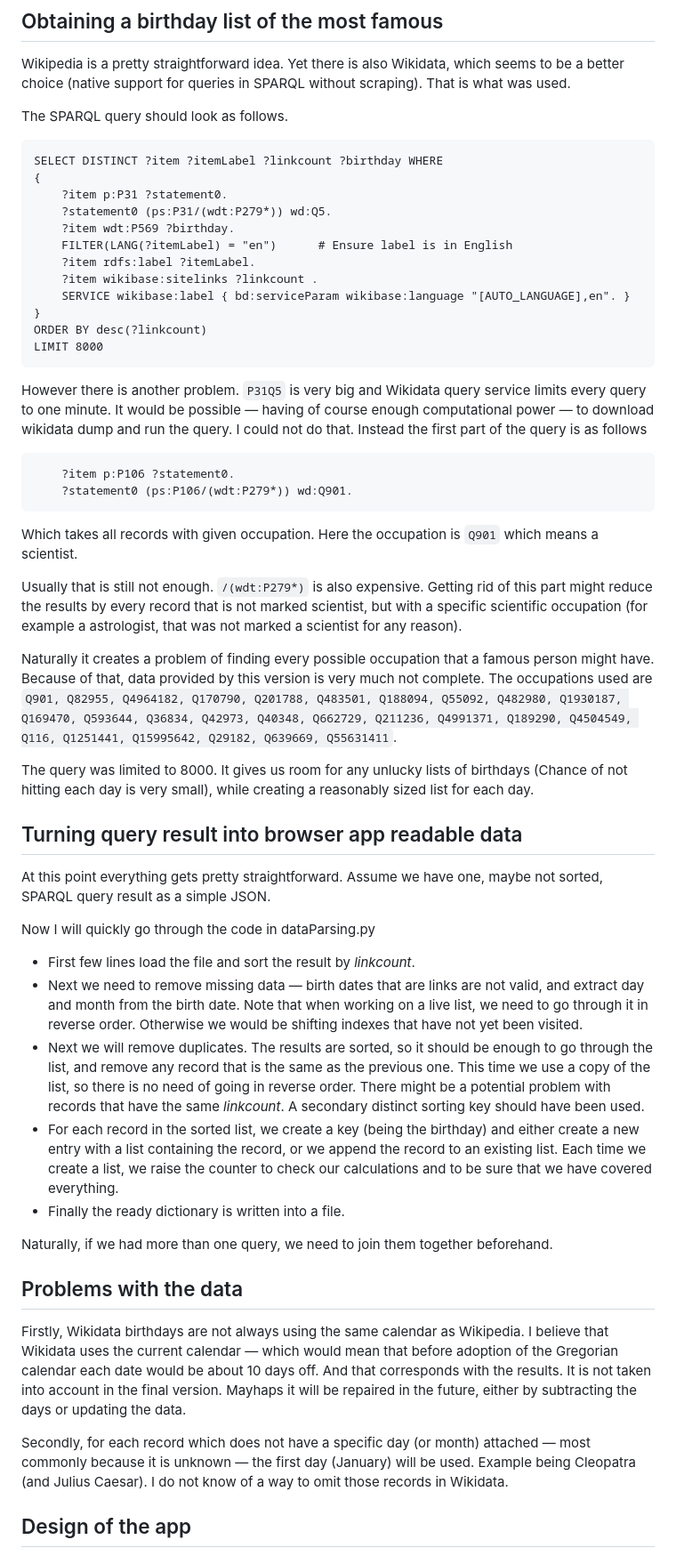
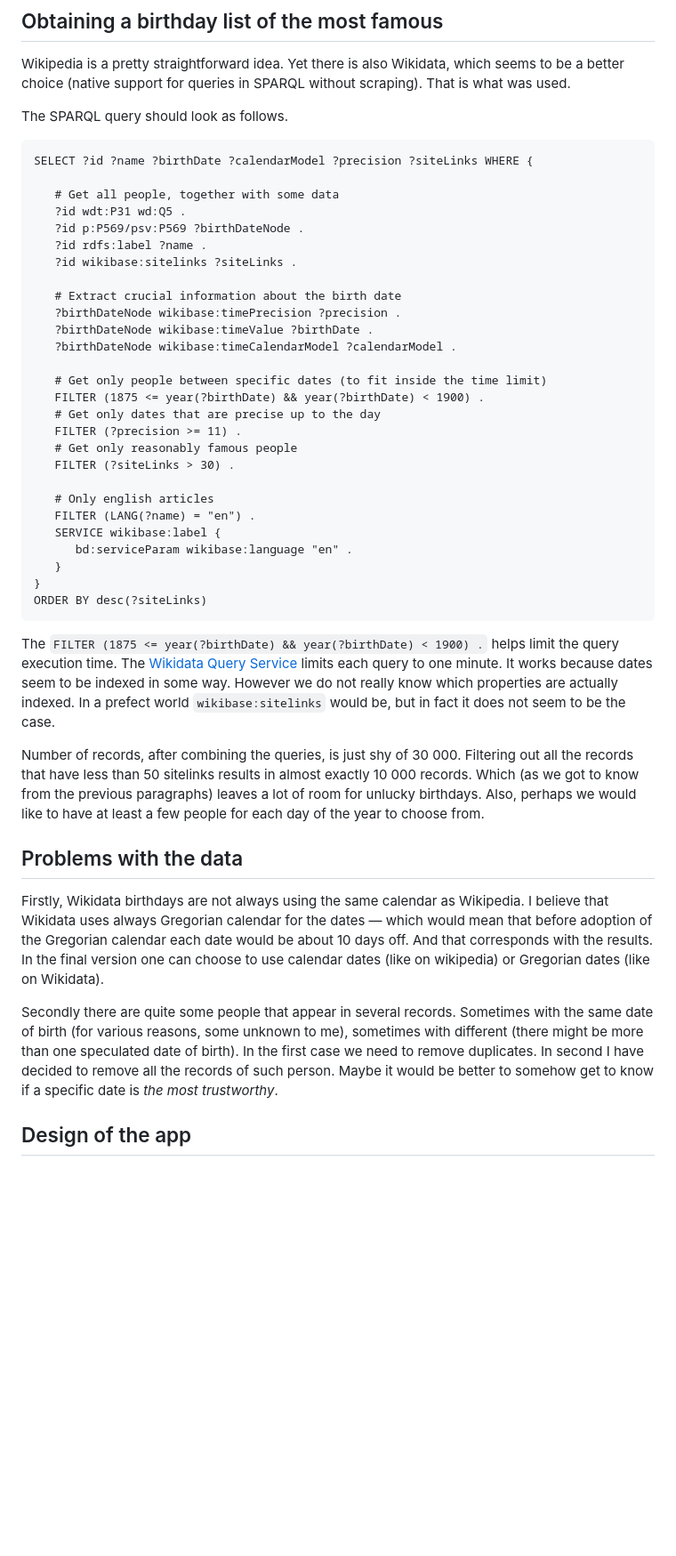
Before and after one commit to TomaszOrda/famous-birthday-twins, a Markdown page: README.md, the part around the change. Shown at 89% size. GitHub-like rendering; blank space fills up the shorter version.

Commit message:
Update README for the new version of the app

````diff
--- a/README.md
+++ b/README.md
@@ -64,39 +64,43 @@ Wikipedia is a pretty straightforward idea. Yet there is also Wikidata, which se
 The SPARQL query should look as follows.
 
 ```
-SELECT DISTINCT ?item ?itemLabel ?linkcount ?birthday WHERE
-{
-	?item p:P31 ?statement0.
-	?statement0 (ps:P31/(wdt:P279*)) wd:Q5.
-	?item wdt:P569 ?birthday.
-	FILTER(LANG(?itemLabel) = "en")      # Ensure label is in English
-	?item rdfs:label ?itemLabel.
-	?item wikibase:sitelinks ?linkcount .
-	SERVICE wikibase:label { bd:serviceParam wikibase:language "[AUTO_LANGUAGE],en". }
+SELECT ?id ?name ?birthDate ?calendarModel ?precision ?siteLinks WHERE {
+
+   # Get all people, together with some data
+   ?id wdt:P31 wd:Q5 .
+   ?id p:P569/psv:P569 ?birthDateNode .
+   ?id rdfs:label ?name .
+   ?id wikibase:sitelinks ?siteLinks .
+
+   # Extract crucial information about the birth date
+   ?birthDateNode wikibase:timePrecision ?precision .
+   ?birthDateNode wikibase:timeValue ?birthDate .
+   ?birthDateNode wikibase:timeCalendarModel ?calendarModel .
+
+   # Get only people between specific dates (to fit inside the time limit)
+   FILTER (1875 <= year(?birthDate) && year(?birthDate) < 1900) .
+   # Get only dates that are precise up to the day
+   FILTER (?precision >= 11) .
+   # Get only reasonably famous people
+   FILTER (?siteLinks > 30) .
+
+   # Only english articles
+   FILTER (LANG(?name) = "en") .
+   SERVICE wikibase:label {
+      bd:serviceParam wikibase:language "en" .
+   }
 }
-ORDER BY desc(?linkcount)
-LIMIT 8000
+ORDER BY desc(?siteLinks)
 ```
- However there is another problem. `P31Q5` is very big and Wikidata query service limits every query to one minute. It would be possible — having of course enough computational power — to download wikidata dump and run the query. I could not do that. Instead the first part of the query is as follows
+The `FILTER (1875 <= year(?birthDate) && year(?birthDate) < 1900) .` helps limit the query execution time. The [Wikidata Query Service](https://query.wikidata.org/) limits each query to one minute. It works because dates seem to be indexed in some way. However we do not really know which properties are actually indexed. In a prefect world `wikibase:sitelinks` would be, but in fact it does not seem to be the case.
 
-```
-	?item p:P106 ?statement0.
-	?statement0 (ps:P106/(wdt:P279*)) wd:Q901.
-```
+Number of records, after combining the queries, is just shy of 30 000. Filtering out all the records that have less than 50 sitelinks results in almost exactly 10 000 records. Which (as we got to know from the previous paragraphs) leaves a lot of room for unlucky birthdays. Also, perhaps we would like to have at least a few people for each day of the year to choose from.
 
- Which takes all records with given occupation. Here the occupation is `Q901` which means a scientist.
-
-Usually that is still not enough. `/(wdt:P279*)` is also expensive. Getting rid of this part might reduce the results by every record that is not marked scientist, but with a specific scientific occupation (for example a astrologist, that was not marked a scientist for any reason).
-
-Naturally it creates a problem of finding every possible occupation that a famous person might have. Because of that, data provided by this version is very much not complete. The occupations used are `Q901, Q82955, Q4964182, Q170790, Q201788, Q483501, Q188094, Q55092, Q482980, Q1930187, Q169470, Q593644, Q36834, Q42973, Q40348, Q662729, Q211236, Q4991371, Q189290, Q4504549, Q116, Q1251441, Q15995642, Q29182, Q639669, Q55631411`.
-
-The query was limited to 8000. It gives us room for any unlucky lists of birthdays (Chance of not hitting each day is very small), while creating a reasonably sized list for each day.
-
-## Turning query result into browser app readable data
+<!-- ## Turning query result into browser app readable data
 
 At this point everything gets pretty straightforward. Assume we have one, maybe not sorted, SPARQL query result as a simple JSON.
 
-Now I will quickly go through the code in dataParsing.py
+Now I will quickly go through the code in query_to_js.py
 
 * First few lines load the file and sort the result by *linkcount*.
 * Next we need to remove missing data — birth dates that are links are not valid, and extract day and month from the birth date. Note that when working on a live list, we need to go through it in reverse order. Otherwise we would be shifting indexes that have not yet been visited.
@@ -104,13 +108,13 @@ Now I will quickly go through the code in dataParsing.py
 * For each record in the sorted list, we create a key (being the birthday) and either create a new entry with a list containing the record, or we append the record to an existing list. Each time we create a list, we raise the counter to check our calculations and to be sure that we have covered everything.
 * Finally the ready dictionary is written into a file.
 
-Naturally, if we had more than one query, we need to join them together beforehand.
+Naturally, if we had more than one query, we need to join them together beforehand. -->
 
 ## Problems with the data
 
-Firstly, Wikidata birthdays are not always using the same calendar as Wikipedia. I believe that Wikidata uses the current calendar — which would mean that before adoption of the Gregorian calendar each date would be about 10 days off. And that corresponds with the results. It is not taken into account in the final version. Mayhaps it will be repaired in the future, either by subtracting the days or updating the data.
+Firstly, Wikidata birthdays are not always using the same calendar as Wikipedia. I believe that Wikidata uses always Gregorian calendar for the dates — which would mean that before adoption of the Gregorian calendar each date would be about 10 days off. And that corresponds with the results. In the final version one can choose to use calendar dates (like on wikipedia) or Gregorian dates (like on Wikidata).
 
-Secondly, for each record which does not have a specific day (or month) attached — most commonly because it is unknown — the first day (January) will be used. Example being Cleopatra (and Julius Caesar). I do not know of a way to omit those records in Wikidata.
+Secondly there are quite some people that appear in several records. Sometimes with the same date of birth (for various reasons, some unknown to me), sometimes with different (there might be more than one speculated date of birth). In the first case we need to remove duplicates. In second I have decided to remove all the records of such person. Maybe it would be better to somehow get to know if a specific date is *the most trustworthy*.
 
 ## Design of the app
 
````
